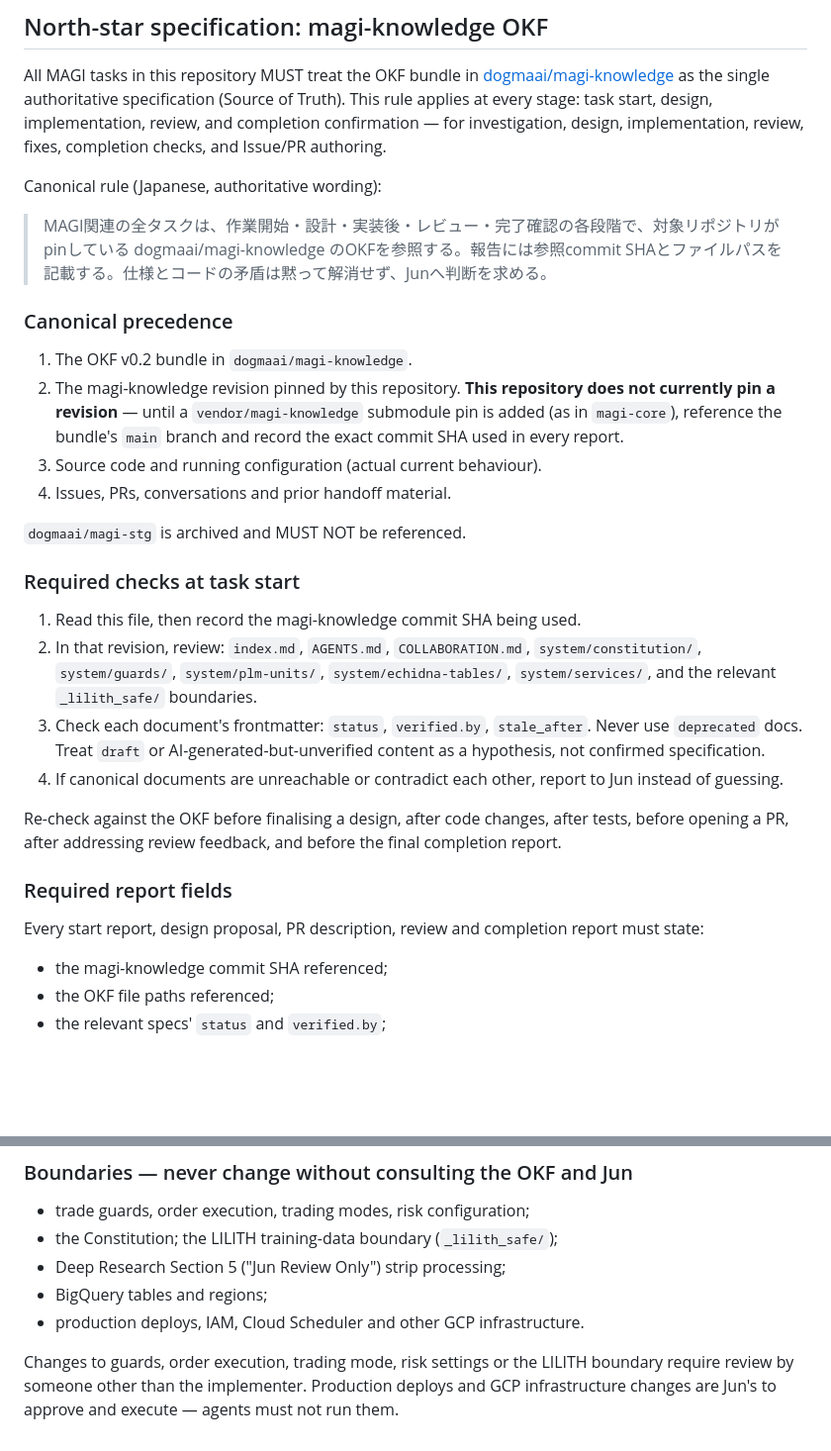
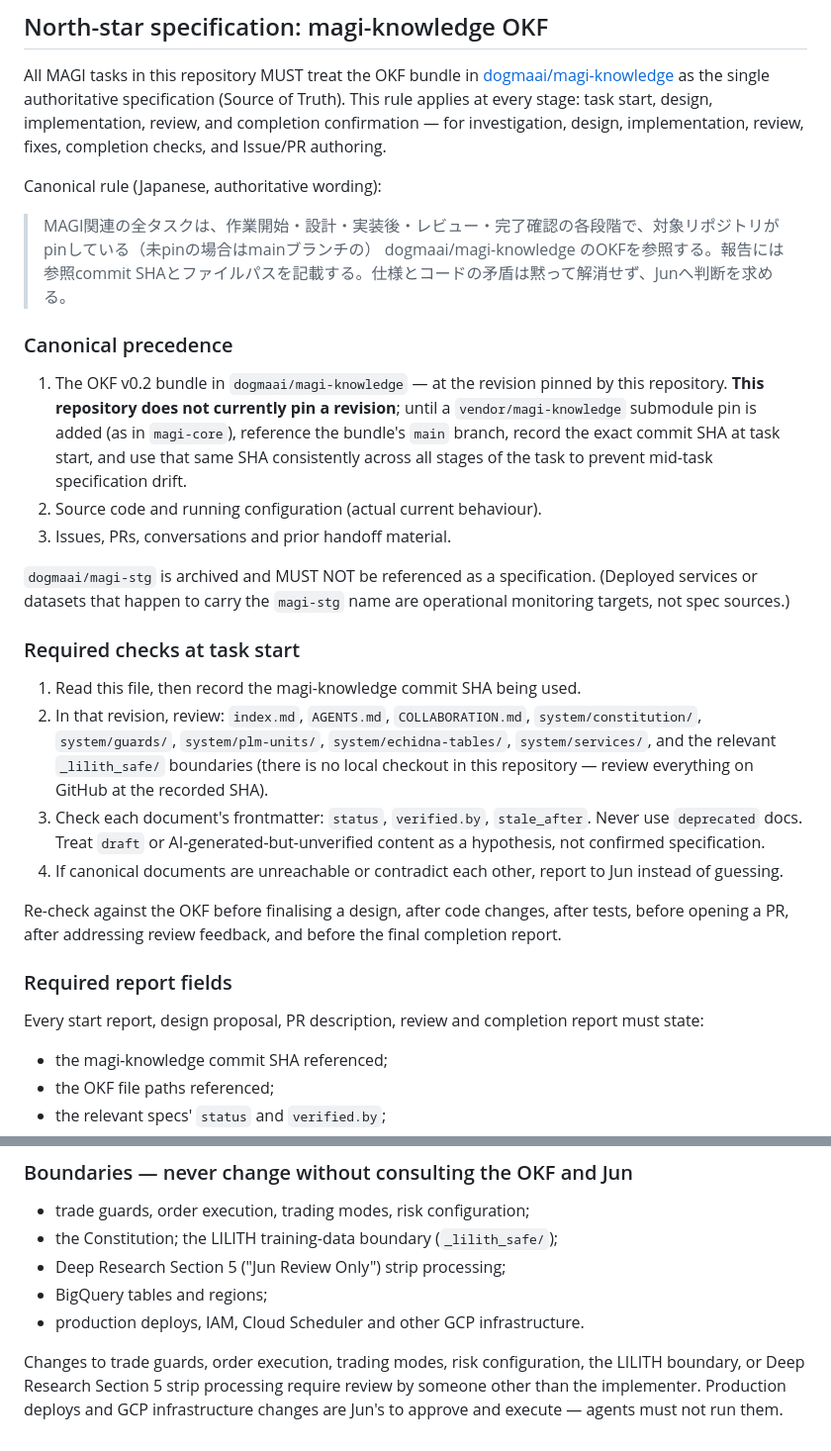
Before and after one commit to dogmaai/magi-moni, a Markdown page: AGENTS.md, 2 parts joined by grey strips. Shown at 99% size. Rendered like a GitHub page; blank space fills up the shorter version.

Commit message:
docs: address review — merge precedence levels, main-fallback wording, extend review-required boundaries

```diff
--- a/AGENTS.md
+++ b/AGENTS.md
@@ -11,32 +11,37 @@ completion checks, and Issue/PR authoring.
 
 Canonical rule (Japanese, authoritative wording):
 
-> MAGI関連の全タスクは、作業開始・設計・実装後・レビュー・完了確認の各段階で、対象リポジトリがpinしている dogmaai/magi-knowledge のOKFを参照する。報告には参照commit SHAとファイルパスを記載する。仕様とコードの矛盾は黙って解消せず、Junへ判断を求める。
+> MAGI関連の全タスクは、作業開始・設計・実装後・レビュー・完了確認の各段階で、対象リポジトリがpinしている（未pinの場合はmainブランチの） dogmaai/magi-knowledge のOKFを参照する。報告には参照commit SHAとファイルパスを記載する。仕様とコードの矛盾は黙って解消せず、Junへ判断を求める。
 
 ### Canonical precedence
 
-1. The OKF v0.2 bundle in `dogmaai/magi-knowledge`.
-2. The magi-knowledge revision pinned by this repository. **This repository
-   does not currently pin a revision** — until a `vendor/magi-knowledge`
-   submodule pin is added (as in `magi-core`), reference the bundle's `main`
-   branch and record the exact commit SHA used in every report.
-3. Source code and running configuration (actual current behaviour).
-4. Issues, PRs, conversations and prior handoff material.
+1. The OKF v0.2 bundle in `dogmaai/magi-knowledge` — at the revision
+   pinned by this repository. **This repository does not currently pin a
+   revision**; until a `vendor/magi-knowledge` submodule pin is added (as
+   in `magi-core`), reference the bundle's `main` branch, record the
+   exact commit SHA at task start, and use that same SHA consistently
+   across all stages of the task to prevent mid-task specification drift.
+2. Source code and running configuration (actual current behaviour).
+3. Issues, PRs, conversations and prior handoff material.
 
-`dogmaai/magi-stg` is archived and MUST NOT be referenced.
+`dogmaai/magi-stg` is archived and MUST NOT be referenced as a
+specification. (Deployed services or datasets that happen to carry the
+`magi-stg` name are operational monitoring targets, not spec sources.)
 
 ### Required checks at task start
 
 1. Read this file, then record the magi-knowledge commit SHA being used.
 2. In that revision, review: `index.md`, `AGENTS.md`,
    `COLLABORATION.md`, `system/constitution/`, `system/guards/`,
-   `system/plm-units/`, `system/echidna-tables/`, `system/services/`, and the
-   relevant `_lilith_safe/` boundaries.
-3. Check each document's frontmatter: `status`, `verified.by`, `stale_after`.
-   Never use `deprecated` docs. Treat `draft` or AI-generated-but-unverified
-   content as a hypothesis, not confirmed specification.
-4. If canonical documents are unreachable or contradict each other, report
-   to Jun instead of guessing.
+   `system/plm-units/`, `system/echidna-tables/`, `system/services/`, and
+   the relevant `_lilith_safe/` boundaries (there is no local checkout in
+   this repository — review everything on GitHub at the recorded SHA).
+3. Check each document's frontmatter: `status`, `verified.by`,
+   `stale_after`. Never use `deprecated` docs. Treat `draft` or
+   AI-generated-but-unverified content as a hypothesis, not confirmed
+   specification.
+4. If canonical documents are unreachable or contradict each other,
+   report to Jun instead of guessing.
 
 Re-check against the OKF before finalising a design, after code changes,
 after tests, before opening a PR, after addressing review feedback, and
@@ -44,8 +49,8 @@ before the final completion report.
 
 ### Required report fields
 
-Every start report, design proposal, PR description, review and completion
-report must state:
+Every start report, design proposal, PR description, review and
+completion report must state:
 
 - the magi-knowledge commit SHA referenced;
 - the OKF file paths referenced;
@@ -66,7 +71,8 @@ report must state:
 - BigQuery tables and regions;
 - production deploys, IAM, Cloud Scheduler and other GCP infrastructure.
 
-Changes to guards, order execution, trading mode, risk settings or the
-LILITH boundary require review by someone other than the implementer.
-Production deploys and GCP infrastructure changes are Jun's to approve and
-execute — agents must not run them.
+Changes to trade guards, order execution, trading modes, risk
+configuration, the LILITH boundary, or Deep Research Section 5 strip
+processing require review by someone other than the implementer.
+Production deploys and GCP infrastructure changes are Jun's to approve
+and execute — agents must not run them.
```
